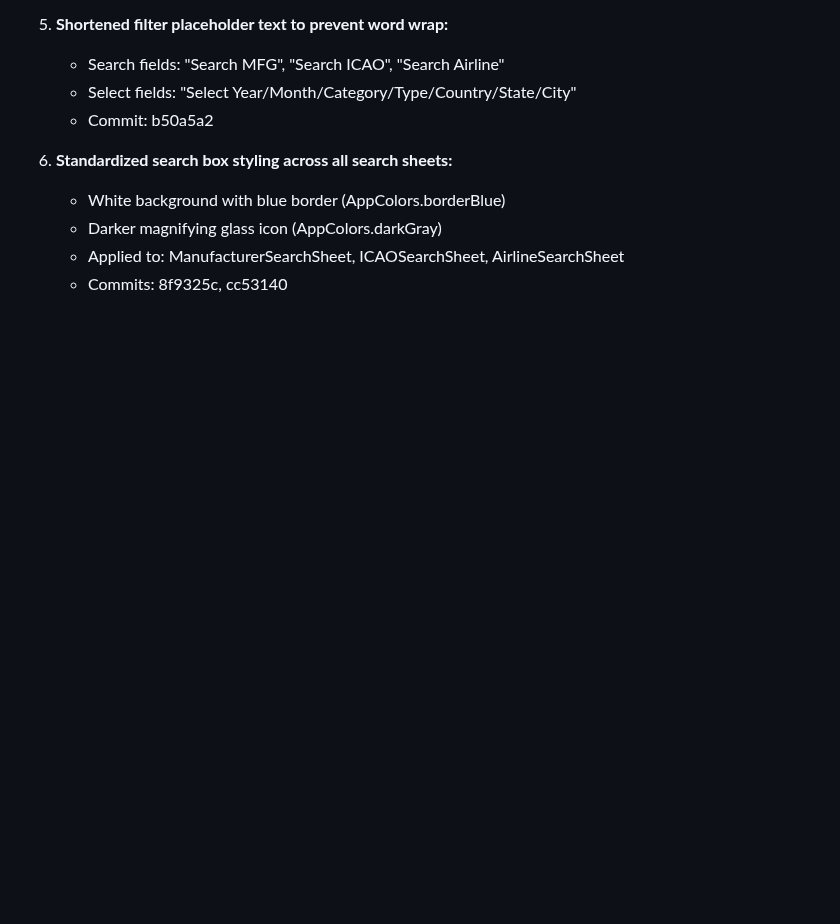
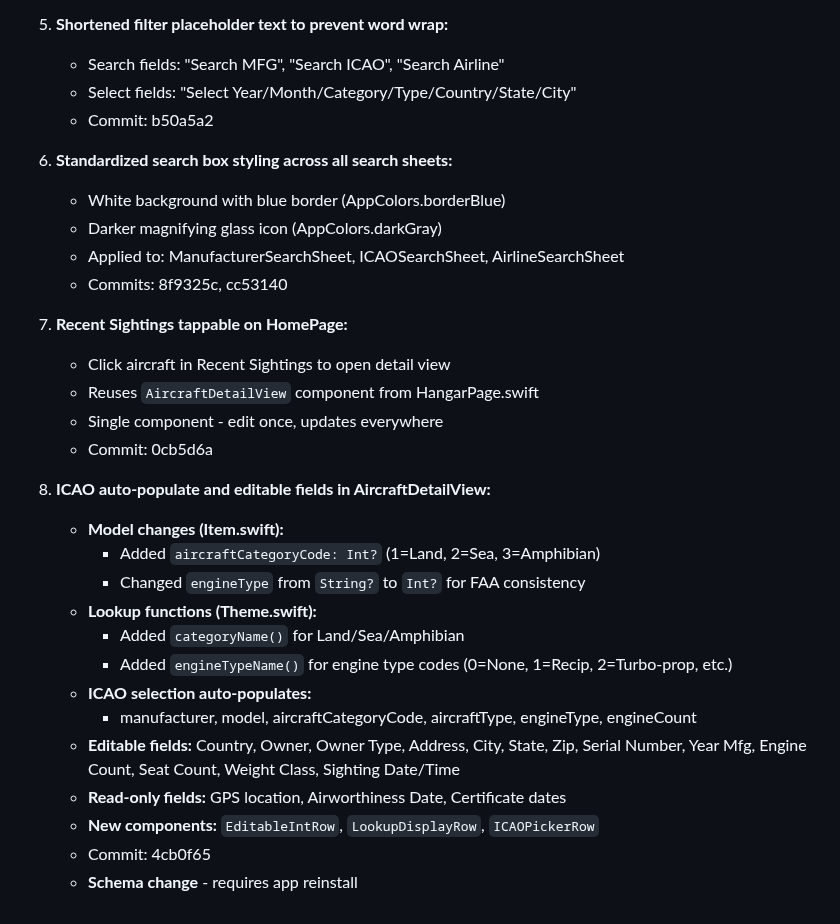
Before and after one commit to JimKerrUSA/Airplane-ID.com, a Markdown page: CONTEXT.md, the part around the change. GitHub-like rendering; blank space fills up the shorter version.

Commit message:
Update CONTEXT.md with ICAO auto-populate and editable fields
Co-Authored-By: Claude Opus 4.5 <noreply@anthropic.com>

```diff
--- a/CONTEXT.md
+++ b/CONTEXT.md
@@ -1154,3 +1154,24 @@ The app must handle large datasets efficiently:
    - Darker magnifying glass icon (AppColors.darkGray)
    - Applied to: ManufacturerSearchSheet, ICAOSearchSheet, AirlineSearchSheet
    - Commits: 8f9325c, cc53140
+
+7. **Recent Sightings tappable on HomePage:**
+   - Click aircraft in Recent Sightings to open detail view
+   - Reuses `AircraftDetailView` component from HangarPage.swift
+   - Single component - edit once, updates everywhere
+   - Commit: 0cb5d6a
+
+8. **ICAO auto-populate and editable fields in AircraftDetailView:**
+   - **Model changes (Item.swift):**
+     - Added `aircraftCategoryCode: Int?` (1=Land, 2=Sea, 3=Amphibian)
+     - Changed `engineType` from `String?` to `Int?` for FAA consistency
+   - **Lookup functions (Theme.swift):**
+     - Added `categoryName()` for Land/Sea/Amphibian
+     - Added `engineTypeName()` for engine type codes (0=None, 1=Recip, 2=Turbo-prop, etc.)
+   - **ICAO selection auto-populates:**
+     - manufacturer, model, aircraftCategoryCode, aircraftType, engineType, engineCount
+   - **Editable fields:** Country, Owner, Owner Type, Address, City, State, Zip, Serial Number, Year Mfg, Engine Count, Seat Count, Weight Class, Sighting Date/Time
+   - **Read-only fields:** GPS location, Airworthiness Date, Certificate dates
+   - **New components:** `EditableIntRow`, `LookupDisplayRow`, `ICAOPickerRow`
+   - Commit: 4cb0f65
+   - **Schema change** - requires app reinstall
```
